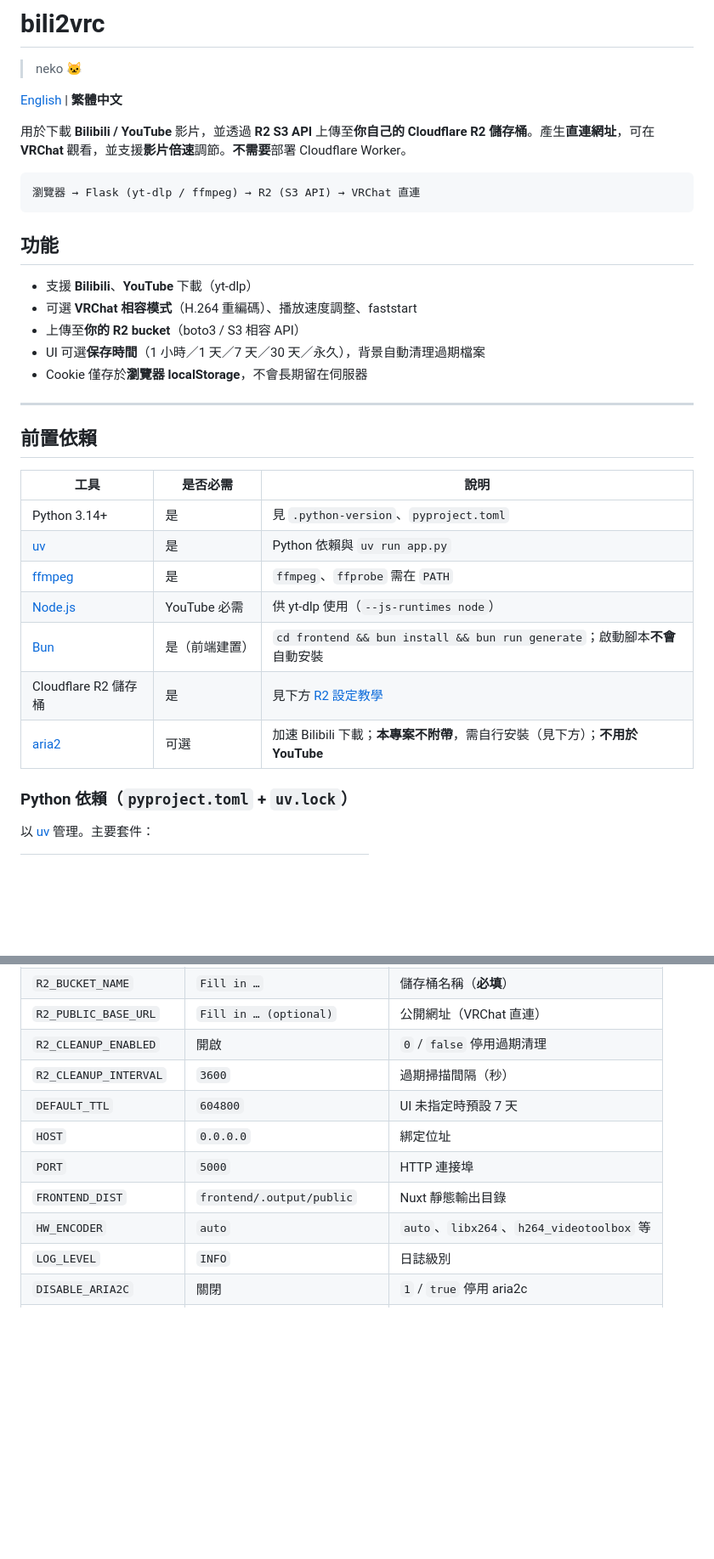
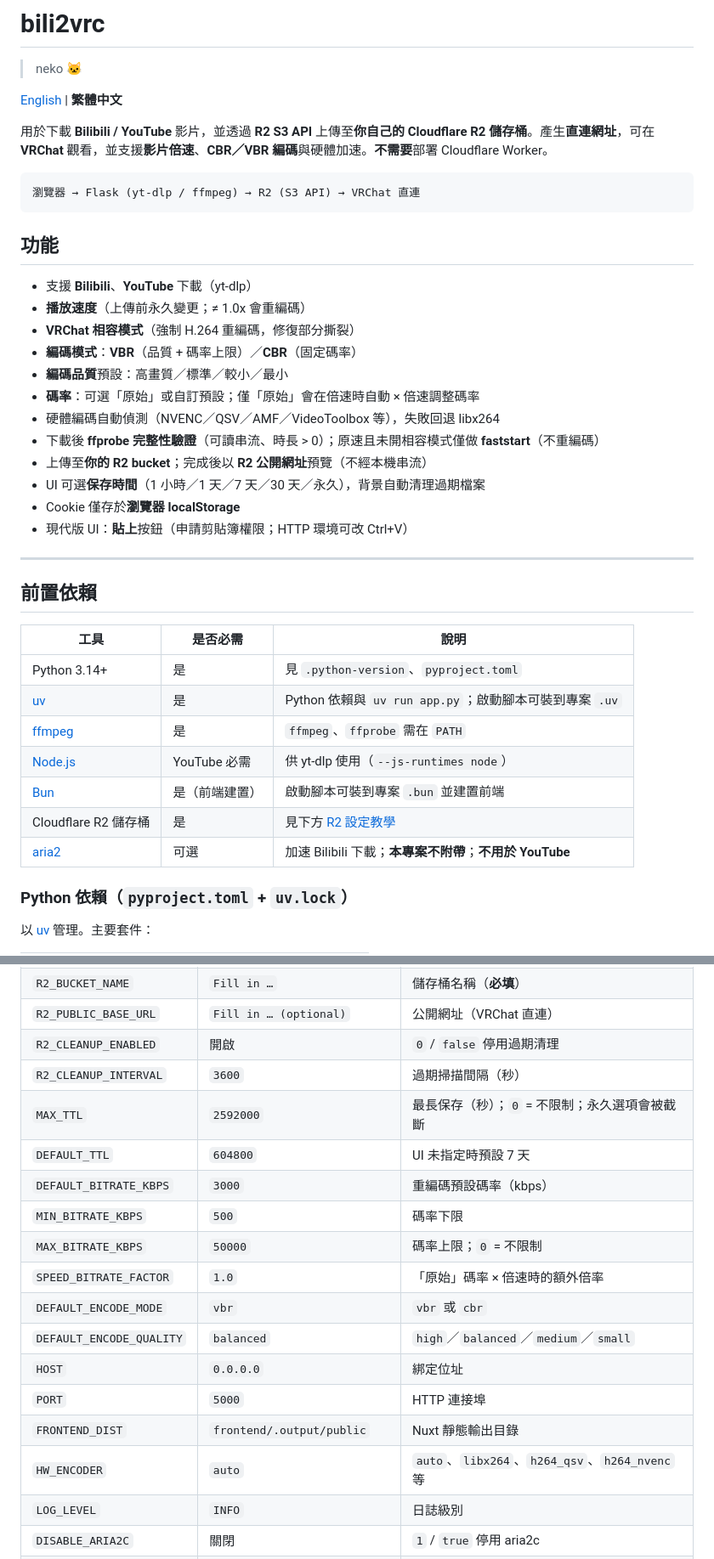
Before and after one commit to yuentw/bili2vrc, a Markdown page: README_zh-TW.md, 2 parts joined by grey strips. Shown at 85% size. Drawn GitHub-style; blank space fills up the shorter version.

````diff
--- a/README_zh-TW.md
+++ b/README_zh-TW.md
@@ -4,7 +4,7 @@
 
 [English](README.md) | **繁體中文**
 
-用於下載 **Bilibili / YouTube** 影片，並透過 **R2 S3 API** 上傳至**你自己的 Cloudflare R2 儲存桶**。產生**直連網址**，可在 **VRChat** 觀看，並支援**影片倍速**調節。**不需要**部署 Cloudflare Worker。
+用於下載 **Bilibili / YouTube** 影片，並透過 **R2 S3 API** 上傳至**你自己的 Cloudflare R2 儲存桶**。產生**直連網址**，可在 **VRChat** 觀看，並支援**影片倍速**、**CBR／VBR 編碼**與硬體加速。**不需要**部署 Cloudflare Worker。
 
 ```
 瀏覽器 → Flask (yt-dlp / ffmpeg) → R2 (S3 API) → VRChat 直連
@@ -13,10 +13,17 @@
 ## 功能
 
 - 支援 **Bilibili**、**YouTube** 下載（yt-dlp）
-- 可選 **VRChat 相容模式**（H.264 重編碼）、播放速度調整、faststart
-- 上傳至**你的 R2 bucket**（boto3 / S3 相容 API）
+- **播放速度**（上傳前永久變更；≠ 1.0x 會重編碼）
+- **VRChat 相容模式**（強制 H.264 重編碼，修復部分撕裂）
+- **編碼模式**：**VBR**（品質 + 碼率上限）／**CBR**（固定碼率）
+- **編碼品質**預設：高畫質／標準／較小／最小
+- **碼率**：可選「原始」或自訂預設；僅「原始」會在倍速時自動 × 倍速調整碼率
+- 硬體編碼自動偵測（NVENC／QSV／AMF／VideoToolbox 等），失敗回退 libx264
+- 下載後 **ffprobe 完整性驗證**（可讀串流、時長 > 0）；原速且未開相容模式僅做 **faststart**（不重編碼）
+- 上傳至**你的 R2 bucket**；完成後以 **R2 公開網址**預覽（不經本機串流）
 - UI 可選**保存時間**（1 小時／1 天／7 天／30 天／永久），背景自動清理過期檔案
-- Cookie 僅存於**瀏覽器 localStorage**，不會長期留在伺服器
+- Cookie 僅存於**瀏覽器 localStorage**
+- 現代版 UI：**貼上**按鈕（申請剪貼簿權限；HTTP 環境可改 Ctrl+V）
 
 ---
 
@@ -25,12 +32,12 @@
 | 工具 | 是否必需 | 說明 |
 |------|----------|------|
 | Python 3.14+ | 是 | 見 `.python-version`、`pyproject.toml` |
-| [uv](https://docs.astral.sh/uv/) | 是 | Python 依賴與 `uv run app.py` |
+| [uv](https://docs.astral.sh/uv/) | 是 | Python 依賴與 `uv run app.py`；啟動腳本可裝到專案 `.uv` |
 | [ffmpeg](https://ffmpeg.org/) | 是 | `ffmpeg`、`ffprobe` 需在 `PATH` |
 | [Node.js](https://nodejs.org/) | YouTube 必需 | 供 yt-dlp 使用（`--js-runtimes node`） |
-| [Bun](https://bun.sh/) | 是（前端建置） | `cd frontend && bun install && bun run generate`；啟動腳本**不會**自動安裝 |
+| [Bun](https://bun.sh/) | 是（前端建置） | 啟動腳本可裝到專案 `.bun` 並建置前端 |
 | Cloudflare R2 儲存桶 | 是 | 見下方 [R2 設定教學](#cloudflare-r2-設定教學) |
-| [aria2](https://github.com/aria2/aria2) | 可選 | 加速 Bilibili 下載；**本專案不附帶**，需自行安裝（見下方）；**不用於 YouTube** |
+| [aria2](https://github.com/aria2/aria2) | 可選 | 加速 Bilibili 下載；**本專案不附帶**；**不用於 YouTube** |
 
 ### Python 依賴（`pyproject.toml` + `uv.lock`）
 
@@ -307,11 +335,18 @@ docker run --rm -p 5000:5000 \
 | `R2_PUBLIC_BASE_URL` | `Fill in … (optional)` | 公開網址（VRChat 直連） |
 | `R2_CLEANUP_ENABLED` | 開啟 | `0` / `false` 停用過期清理 |
 | `R2_CLEANUP_INTERVAL` | `3600` | 過期掃描間隔（秒） |
+| `MAX_TTL` | `2592000` | 最長保存（秒）；`0` = 不限制；永久選項會被截斷 |
 | `DEFAULT_TTL` | `604800` | UI 未指定時預設 7 天 |
+| `DEFAULT_BITRATE_KBPS` | `3000` | 重編碼預設碼率（kbps） |
+| `MIN_BITRATE_KBPS` | `500` | 碼率下限 |
+| `MAX_BITRATE_KBPS` | `50000` | 碼率上限；`0` = 不限制 |
+| `SPEED_BITRATE_FACTOR` | `1.0` | 「原始」碼率 × 倍速時的額外倍率 |
+| `DEFAULT_ENCODE_MODE` | `vbr` | `vbr` 或 `cbr` |
+| `DEFAULT_ENCODE_QUALITY` | `balanced` | `high`／`balanced`／`medium`／`small` |
 | `HOST` | `0.0.0.0` | 綁定位址 |
 | `PORT` | `5000` | HTTP 連接埠 |
 | `FRONTEND_DIST` | `frontend/.output/public` | Nuxt 靜態輸出目錄 |
-| `HW_ENCODER` | `auto` | `auto`、`libx264`、`h264_videotoolbox` 等 |
+| `HW_ENCODER` | `auto` | `auto`、`libx264`、`h264_qsv`、`h264_nvenc` 等 |
 | `LOG_LEVEL` | `INFO` | 日誌級別 |
 | `DISABLE_ARIA2C` | 關閉 | `1` / `true` 停用 aria2c |
 | `COOKIE_MAX_BYTES` | `65536` | 單次 Cookie 上限 |
````
Also changed, not shown: other parts of README_zh-TW.md (+44 -20 lines), README.md (+66 -28 lines).
